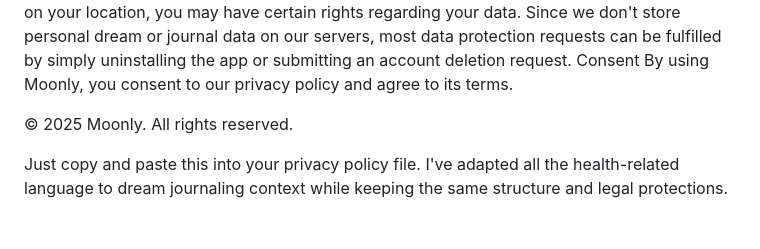
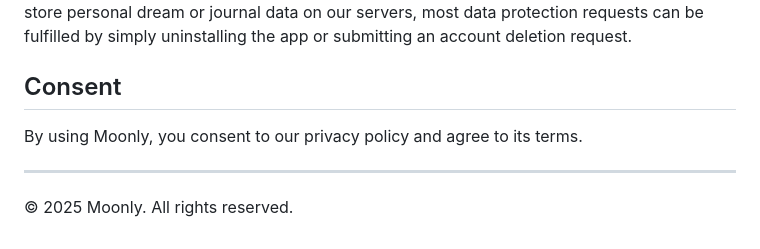
Before and after one commit to sanaai-health/moonly-legal, a Markdown page: privacy-policy.md, the part around the change printed below. GitHub-like rendering.

```diff
--- a/privacy-policy.md
+++ b/privacy-policy.md
@@ -85,7 +124,9 @@ Your Rights
 Depending on your location, you may have certain rights regarding your data. Since we don't store personal dream or journal data on our servers, most data protection requests can be fulfilled by simply uninstalling the app or submitting an account deletion request.
-Consent
+
+## Consent
+
 By using Moonly, you consent to our privacy policy and agree to its terms.
 
+---
+
 © 2025 Moonly. All rights reserved.
-
-Just copy and paste this into your privacy policy file. I've adapted all the health-related language to dream journaling context while keeping the same structure and legal protections.
```
Also changed, not shown: other parts of privacy-policy.md (+105 -66 lines).
